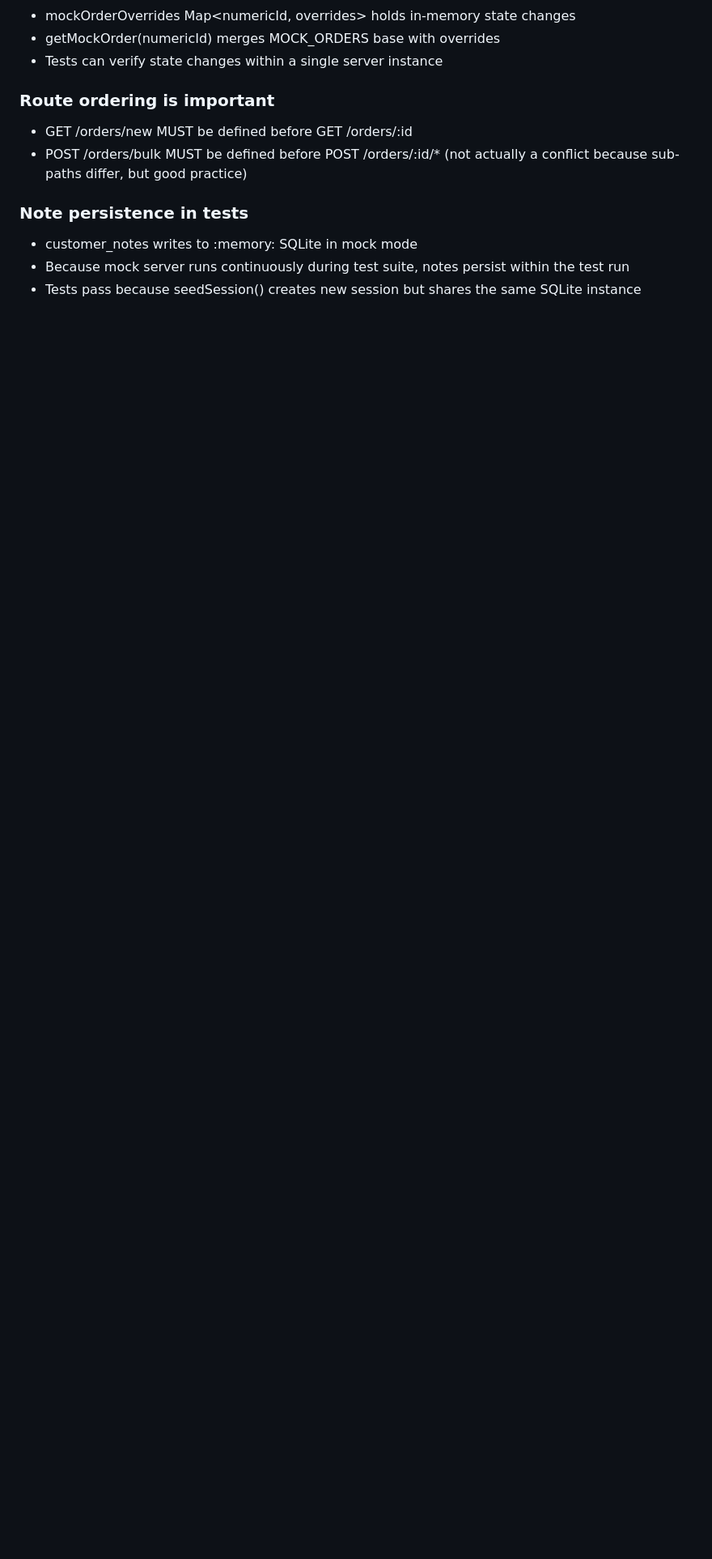
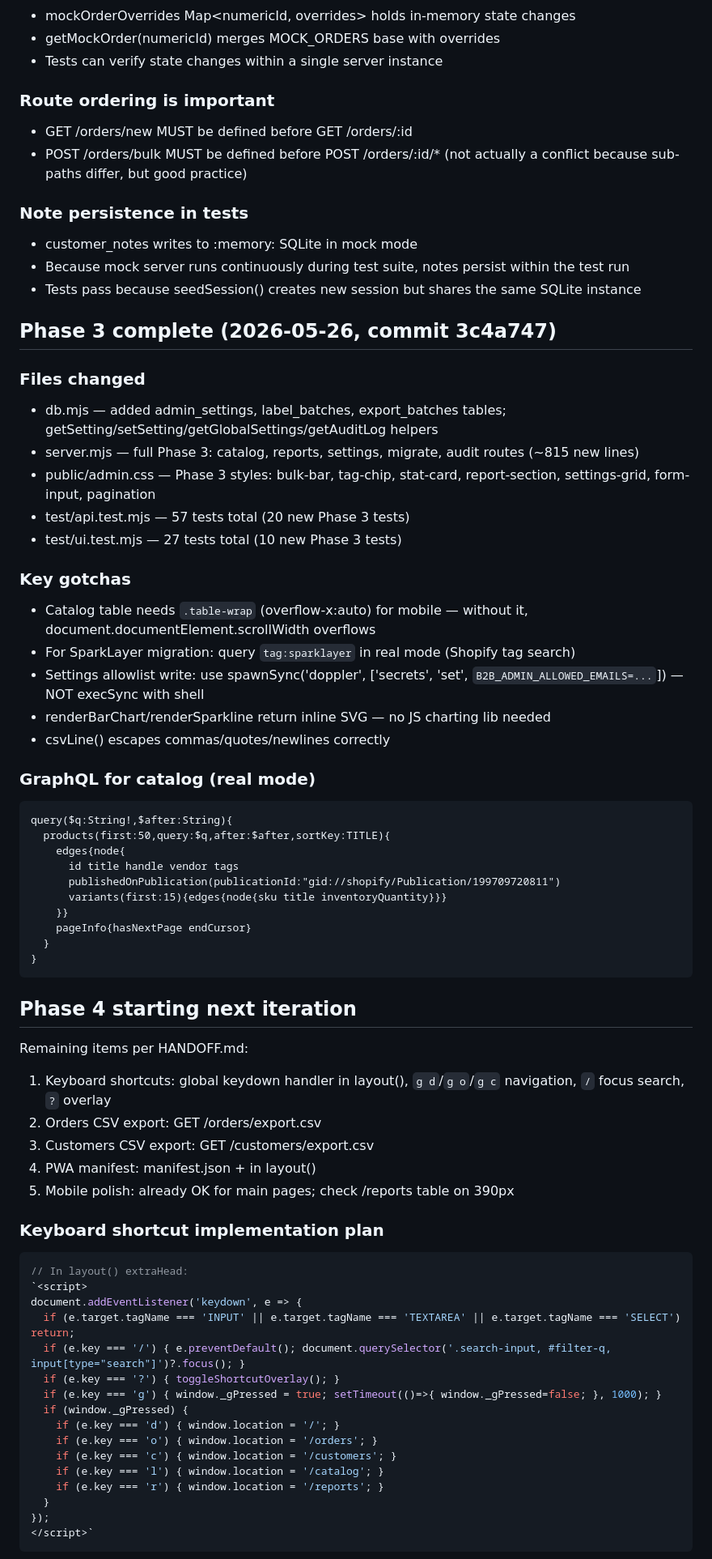
Before and after one commit to Fuzzywumpets/fww-b2b-admin, a Markdown page: SCRATCH.md, the part around one of its changes. Shown at 81% size. GitHub-like rendering; blank space fills up the shorter version.

Commit message:
update SCRATCH.md: Phase 3 complete, Phase 4 plan
Co-Authored-By: Claude (headless overnight) <noreply@anthropic.com>

````diff
--- a/SCRATCH.md
+++ b/SCRATCH.md
@@ -247,3 +247,62 @@ fww-b2b-admin/
 - Because mock server runs continuously during test suite, notes persist within the test run
 - Tests pass because seedSession() creates new session but shares the same SQLite instance
 
+## Phase 3 complete (2026-05-26, commit 3c4a747)
+
+### Files changed
+- db.mjs — added admin_settings, label_batches, export_batches tables; getSetting/setSetting/getGlobalSettings/getAuditLog helpers
+- server.mjs — full Phase 3: catalog, reports, settings, migrate, audit routes (~815 new lines)
+- public/admin.css — Phase 3 styles: bulk-bar, tag-chip, stat-card, report-section, settings-grid, form-input, pagination
+- test/api.test.mjs — 57 tests total (20 new Phase 3 tests)
+- test/ui.test.mjs — 27 tests total (10 new Phase 3 tests)
+
+### Key gotchas
+- Catalog table needs `.table-wrap` (overflow-x:auto) for mobile — without it, document.documentElement.scrollWidth overflows
+- For SparkLayer migration: query `tag:sparklayer` in real mode (Shopify tag search)
+- Settings allowlist write: use spawnSync('doppler', ['secrets', 'set', `B2B_ADMIN_ALLOWED_EMAILS=...`]) — NOT execSync with shell
+- renderBarChart/renderSparkline return inline SVG — no JS charting lib needed
+- csvLine() escapes commas/quotes/newlines correctly
+
+### GraphQL for catalog (real mode)
+```graphql
+query($q:String!,$after:String){
+  products(first:50,query:$q,after:$after,sortKey:TITLE){
+    edges{node{
+      id title handle vendor tags
+      publishedOnPublication(publicationId:"gid://shopify/Publication/199709720811")
+      variants(first:15){edges{node{sku title inventoryQuantity}}}
+    }}
+    pageInfo{hasNextPage endCursor}
+  }
+}
+```
+
+## Phase 4 starting next iteration
+
+Remaining items per HANDOFF.md:
+1. Keyboard shortcuts: global keydown handler in layout(), `g d`/`g o`/`g c` navigation, `/` focus search, `?` overlay
+2. Orders CSV export: GET /orders/export.csv
+3. Customers CSV export: GET /customers/export.csv
+4. PWA manifest: manifest.json + <link rel="manifest"> in layout()
+5. Mobile polish: already OK for main pages; check /reports table on 390px
+
+### Keyboard shortcut implementation plan
+```js
+// In layout() extraHead:
+`<script>
+document.addEventListener('keydown', e => {
+  if (e.target.tagName === 'INPUT' || e.target.tagName === 'TEXTAREA' || e.target.tagName === 'SELECT') return;
+  if (e.key === '/') { e.preventDefault(); document.querySelector('.search-input, #filter-q, input[type="search"]')?.focus(); }
+  if (e.key === '?') { toggleShortcutOverlay(); }
+  if (e.key === 'g') { window._gPressed = true; setTimeout(()=>{ window._gPressed=false; }, 1000); }
+  if (window._gPressed) {
+    if (e.key === 'd') { window.location = '/'; }
+    if (e.key === 'o') { window.location = '/orders'; }
+    if (e.key === 'c') { window.location = '/customers'; }
+    if (e.key === 'l') { window.location = '/catalog'; }
+    if (e.key === 'r') { window.location = '/reports'; }
+  }
+});
+</script>`
+```
+
````
Also changed, not shown: other parts of SCRATCH.md (+14 -0 lines).
